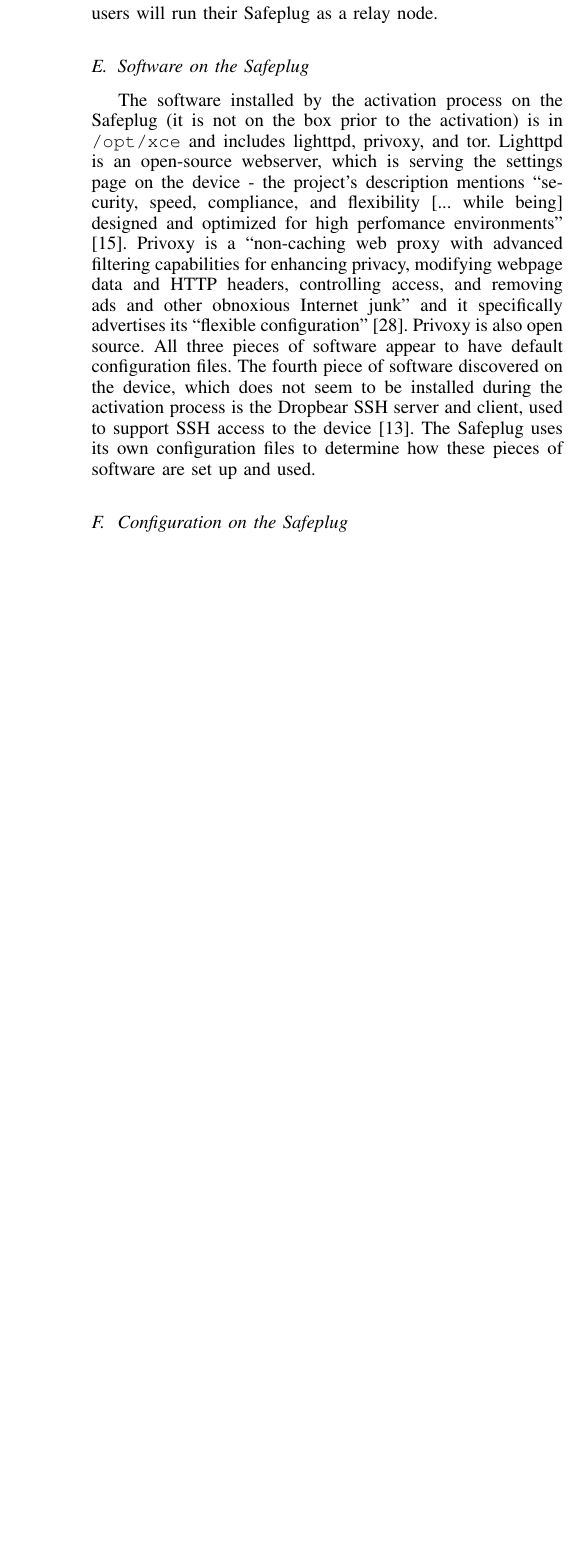
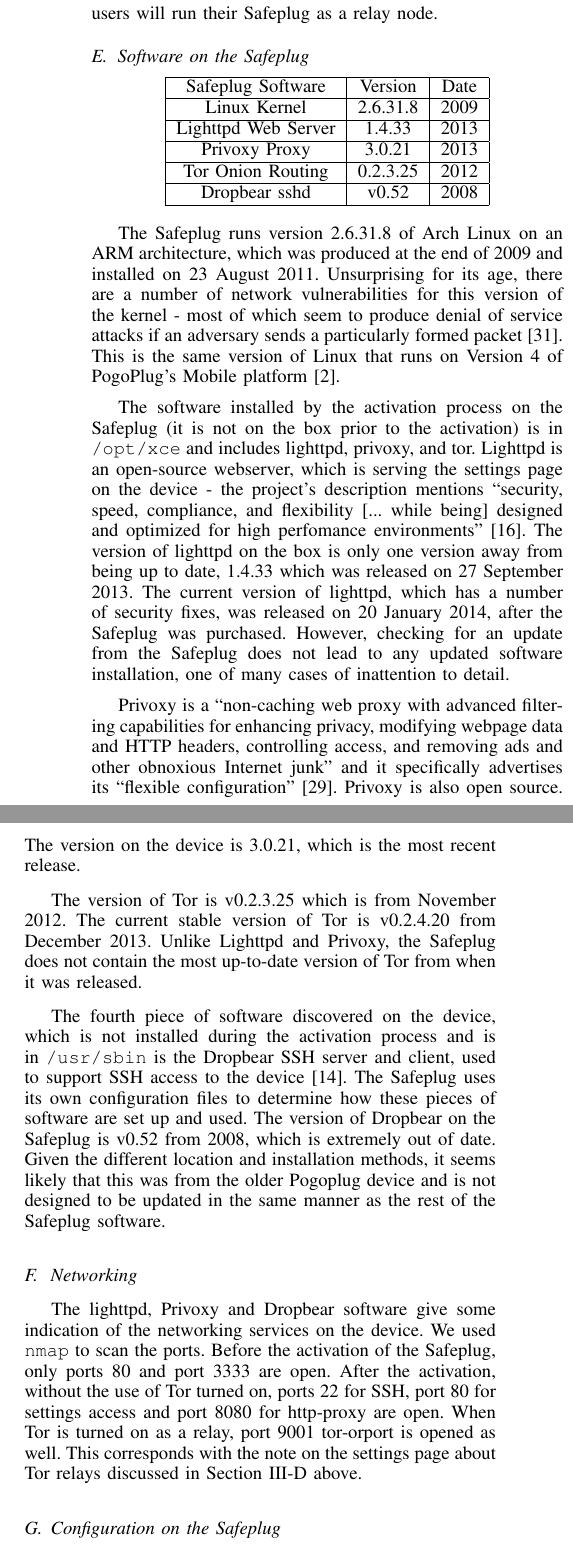
Before and after one commit to ae243/safeplug-audit, a LaTeX paper (w2sp/report.tex): part of one column of page 3 of 8 before the commit and two parts of the columns of page 3 of 9 after it, the two joined at a grey line, cut so that both start at the same text, the shorter picture padded with empty space. Compiled offline with pdfLaTeX.

Commit message:
Version table and software writing

```diff
--- a/w2sp/report.tex
+++ b/w2sp/report.tex
@@ -596,11 +597,34 @@
 
 If the majority of users can only understand the simpler description, then they likely won't understand the description of a Tor relay node.  This could be a problem if users simply decide not to do anything with that setting (i.e. don't change the setting to use Safeplug as a relay node).  Then there would be a large increase in use of the Tor network, yet most of the users are not giving back to it.
 
-
 This could easily be remedied; Safeplug should choose a target audience and have consistent descriptions.  The best option is to explain the Tor network and the functionality of a Tor relay node at the same level, preferably a level that normal Internet users can understand.  This increases the chances that users will run their Safeplug as a relay node.
 
 \subsection{Software on the Safeplug}
-The software installed by the activation process on the Safeplug (it is not on the box prior to the activation) is in \verb!/opt/xce! and includes lighttpd, privoxy, and tor.  Lighttpd is an open-source webserver, which is serving the settings page on the device - the project's description mentions ``security, speed, compliance, and flexibility [... while being] designed and optimized for high perfomance environments'' \cite{lighttpd}.  Privoxy is a ``non-caching web proxy with advanced filtering capabilities for enhancing privacy, modifying webpage data and HTTP headers, controlling access, and removing ads and other obnoxious Internet junk'' and it specifically advertises its ``flexible configuration'' \cite{privoxy}.  Privoxy is also open source.  All three pieces of software appear to have default configuration files.  The fourth piece of software discovered on the device, which does not seem to be installed during the activation process is the Dropbear SSH server and client, used to support SSH access to the device \cite{dropbear}.  The Safeplug uses its own configuration files to determine how these pieces of software are set up and used.
+
+\begin{center}
+	\begin{tabular}{|c|c|c|}
+	\hline
+		Safeplug Software 	& Version 		& Date \\ \hline
+		Linux Kernel				& 2.6.31.8 	& 2009 \\ \hline
+		Lighttpd Web Server & 1.4.33			& 2013 \\ \hline
+		Privoxy Proxy				& 3.0.21			& 2013 \\ \hline
+		Tor Onion Routing		& 0.2.3.25		& 2012 \\ \hline
+		Dropbear sshd				& v0.52			& 2008 \\ \hline
+	\end{tabular}
+\end{center}
+
+The Safeplug runs version 2.6.31.8 of Arch Linux on an ARM architecture, which was produced at the end of 2009 and installed on 23 August 2011.  Unsurprising for its age, there are a number of network vulnerabilities for this version of the kernel - most of which seem to produce denial of service attacks if an adversary sends a particularly formed packet \cite{kernelcve}.  This is the same version of Linux that runs on Version 4 of PogoPlug's Mobile platform \cite{archforum}.
+
+The software installed by the activation process on the Safeplug (it is not on the box prior to the activation) is in \verb!/opt/xce! and includes lighttpd, privoxy, and tor.  Lighttpd is an open-source webserver, which is serving the settings page on the device - the project's description mentions ``security, speed, compliance, and flexibility [... while being] designed and optimized for high perfomance environments'' \cite{lighttpd}.  The version of lighttpd on the box is only one version away from being up to date, 1.4.33 which was released on 27 September 2013.  The current version of lighttpd, which has a number of security fixes, was released on 20 January 2014, after the Safeplug was purchased.  However, checking for an update from the Safeplug does not lead to any updated software installation, one of many cases of inattention to detail.
+
+Privoxy is a ``non-caching web proxy with advanced filtering capabilities for enhancing privacy, modifying webpage data and HTTP headers, controlling access, and removing ads and other obnoxious Internet junk'' and it specifically advertises its ``flexible configuration'' \cite{privoxy}.  Privoxy is also open source.  The version on the device is 3.0.21, which is the most recent release.
+
+The version of Tor is v0.2.3.25 which is from November 2012.  The current stable version of Tor is v0.2.4.20 from December 2013.  Unlike Lighttpd and Privoxy, the Safeplug does not contain the most up-to-date version of Tor from when it was released.
+
+The fourth piece of software discovered on the device, which is not installed during the activation process and is in \verb!/usr/sbin! is the Dropbear SSH server and client, used to support SSH access to the device \cite{dropbear}.  The Safeplug uses its own configuration files to determine how these pieces of software are set up and used.  The version of Dropbear on the Safeplug is v0.52 from 2008, which is extremely out of date.  Given the different location and installation methods, it seems likely that this was from the older Pogoplug device and is not designed to be updated in the same manner as the rest of the Safeplug software.
+
+\subsection{Networking}
+The lighttpd, Privoxy and Dropbear software give some indication of the networking services on the device.  We used \texttt{nmap} to scan the ports.  Before the activation of the Safeplug, only ports 80 and port 3333 are open.  After the activation, without the use of Tor turned on, ports 22 for SSH, port 80 for settings access and port 8080 for http-proxy are open.  When Tor is turned on as a relay, port 9001 tor-orport is opened as well.  This corresponds with the note on the settings page about Tor relays discussed in Section \ref{port9001} above.
 
 \subsection{Configuration on the Safeplug}
 \label{spconfig}
```
Also changed, not shown: w2sp/report.tex (24 more changed lines).
